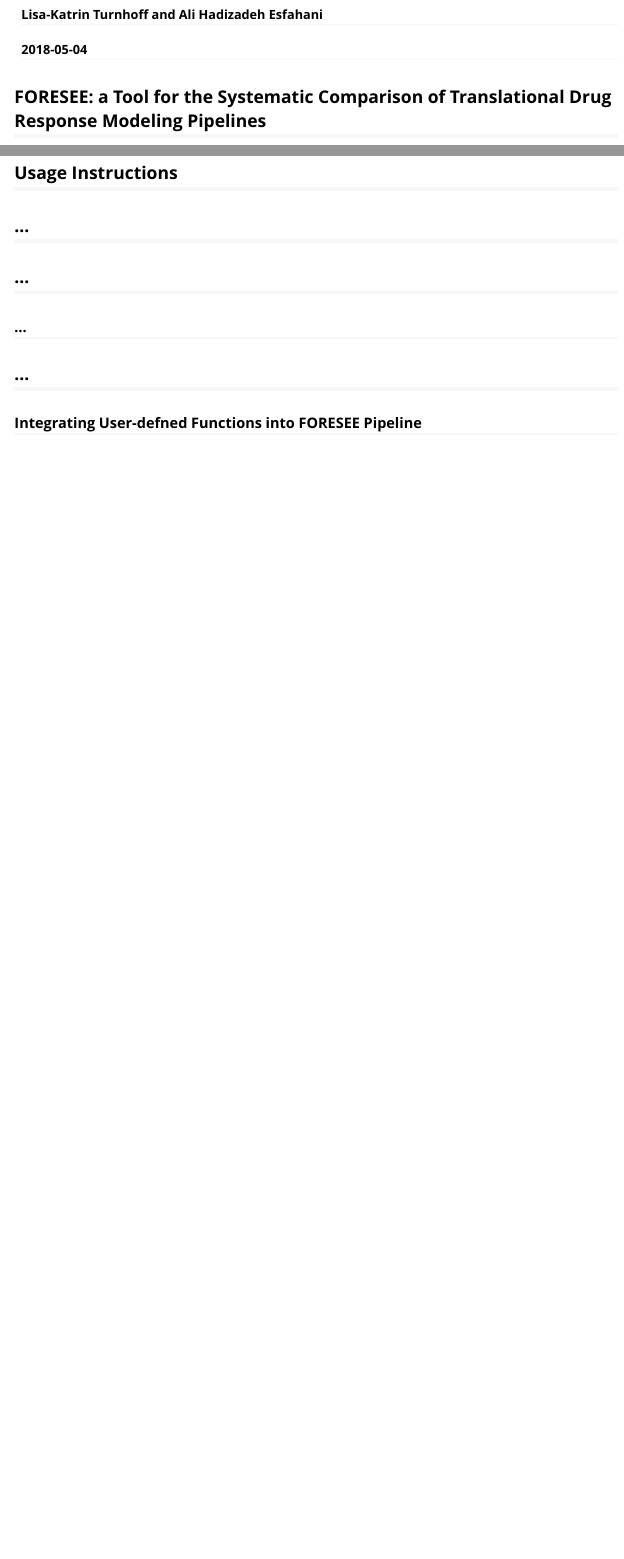
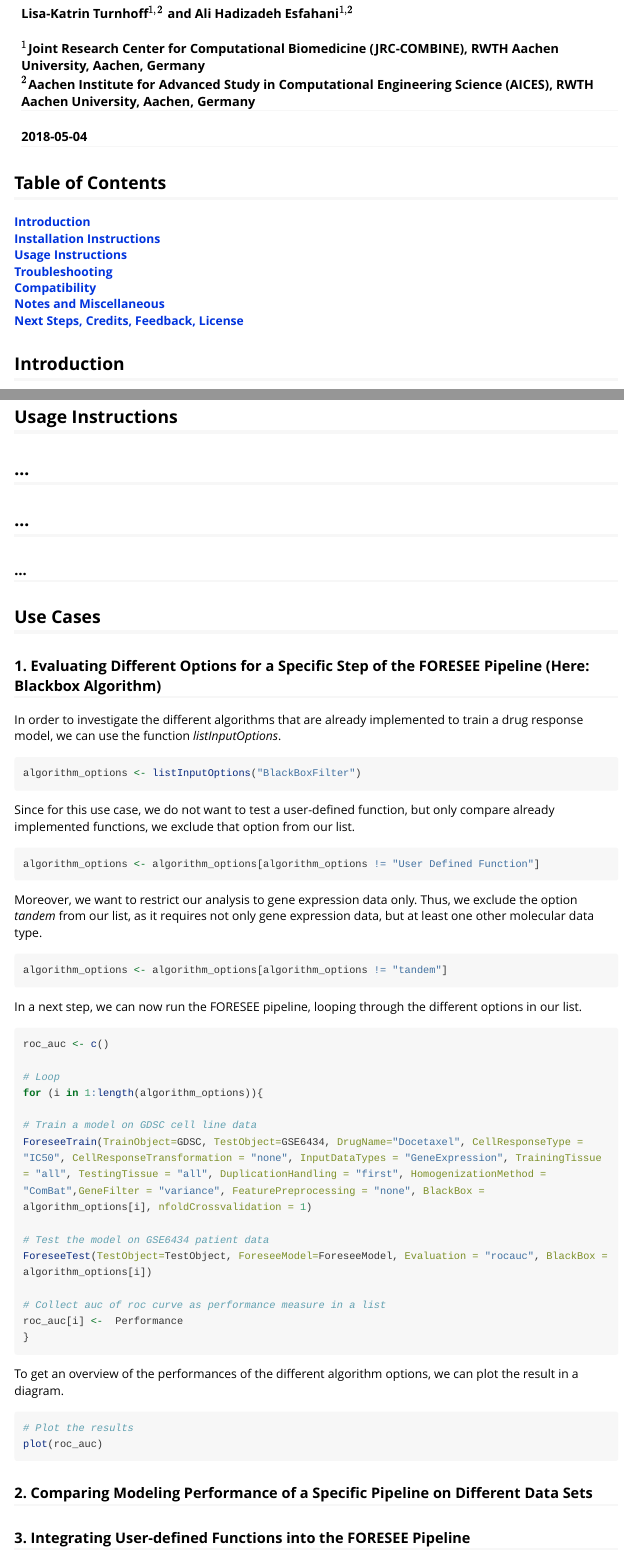
Before and after one commit to JRC-COMBINE/FORESEE, an R Markdown document (vignettes/introduction-to-FORESEE.Rmd): the page in a window 1100 px wide, from 70 px down before the commit and from 150 px down after it, so that both start at the same text, and a second part further down, joined at a grey line. Rendered offline with R 4.5, knitr and Pandoc, with nearby package versions; long lines of code are wrapped.

Commit message:
Started first use case for vignette (black box loop), added author affiliations, ...

````diff
--- a/vignettes/introduction-to-FORESEE.Rmd
+++ b/vignettes/introduction-to-FORESEE.Rmd
@@ -3,4 +2,9 @@ title: "Introduction to FORESEE"
-author: "Lisa-Katrin Turnhoff and Ali Hadizadeh Esfahani"
+title: "Introduction to FORESEE - a Tool for the Systematic Comparison of Translational Drug Response Modeling Pipelines"
+author: |
+    | Lisa-Katrin Turnhoff$^{1,2}$ and Ali Hadizadeh Esfahani$^{1,2}$
+    |
+    | $^1$Joint Research Center for Computational Biomedicine (JRC-COMBINE), RWTH Aachen University, Aachen, Germany
+    | $^2$Aachen Institute for Advanced Study in Computational Engineering Science (AICES), RWTH Aachen University, Aachen, Germany
 date: "`r Sys.Date()`"
 output: rmarkdown::html_vignette
 vignette: >
@@ -16,4 +20,5 @@ knitr::opts_chunk$set(
 )
 ```
 
-## FORESEE: a Tool for the Systematic Comparison of Translational Drug Response Modeling Pipelines
+## Table of Contents
+**[Introduction](#introduction)**<br>
@@ -31,3 +29,4 @@ We recommend to install <a href="https://github.com/JRC-COMBINE/FORESEEData">FOR
 **[Notes and Miscellaneous](#notes-and-miscellaneous)**<br>
 **[Next Steps, Credits, Feedback, License](#next-steps)**<br>
 
+## Introduction {#introduction}
@@ -54,8 +59,50 @@ R -e "devtools::install_local('./FORESEE/')"
 ## ...
 ## ...
 ### ...
-## ...
-### Integrating User-defned Functions into FORESEE Pipeline
+## Use Cases
+### 1. Evaluating Different Options for a Specific Step of the FORESEE Pipeline (Here: Blackbox Algorithm)
+
+In order to investigate the different algorithms that are already implemented to train a drug response model, we can use the function *listInputOptions*.
+
+```r
+algorithm_options <- listInputOptions("BlackBoxFilter")
+```
+Since for this use case, we do not want to test a user-defined function, but only compare already implemented functions, we exclude that option from our list.
+```r
+algorithm_options <- algorithm_options[algorithm_options != "User Defined Function"]
+```
+Moreover, we want to restrict our analysis to gene expression data only. Thus, we exclude the option *tandem* from our list, as it requires not only gene expression data, but at least one other molecular data type.
+```r
+algorithm_options <- algorithm_options[algorithm_options != "tandem"]
+```
+In a next step, we can now run the FORESEE pipeline, looping through the different options in our list.
+
+```r
+roc_auc <- c()
+
+# Loop
+for (i in 1:length(algorithm_options)){
+
+# Train a model on GDSC cell line data
+ForeseeTrain(TrainObject=GDSC, TestObject=GSE6434, DrugName="Docetaxel", CellResponseType = "IC50", CellResponseTransformation = "none", InputDataTypes = "GeneExpression", TrainingTissue = "all", TestingTissue = "all", DuplicationHandling = "first", HomogenizationMethod = "ComBat",GeneFilter = "variance", FeaturePreprocessing = "none", BlackBox = algorithm_options[i], nfoldCrossvalidation = 1)
+
+# Test the model on GSE6434 patient data
+ForeseeTest(TestObject=TestObject, ForeseeModel=ForeseeModel, Evaluation = "rocauc", BlackBox = algorithm_options[i])
+
+# Collect auc of roc curve as performance measure in a list
+roc_auc[i] <-  Performance
+}
+```
+To get an overview of the performances of the different algorithm options, we can plot the result in a diagram.
+
+```r
+# Plot the results
+plot(roc_auc)
+```
+
+
+### 2. Comparing Modeling Performance of a Specific Pipeline on Different Data Sets
+### 3. Integrating User-defined Functions into the FORESEE Pipeline
 FORESEE is designed to be easily expandable. While there are numerous different pipelines
 already implemented in the package, user can conveniently change each part of the pipeline
 with their own method. To be exact, in ForeseeTrain CellResponseTransformation, DuplicationHandling,
````
Also changed, not shown: vignettes/introduction-to-FORESEE.Rmd (16 more changed lines).
